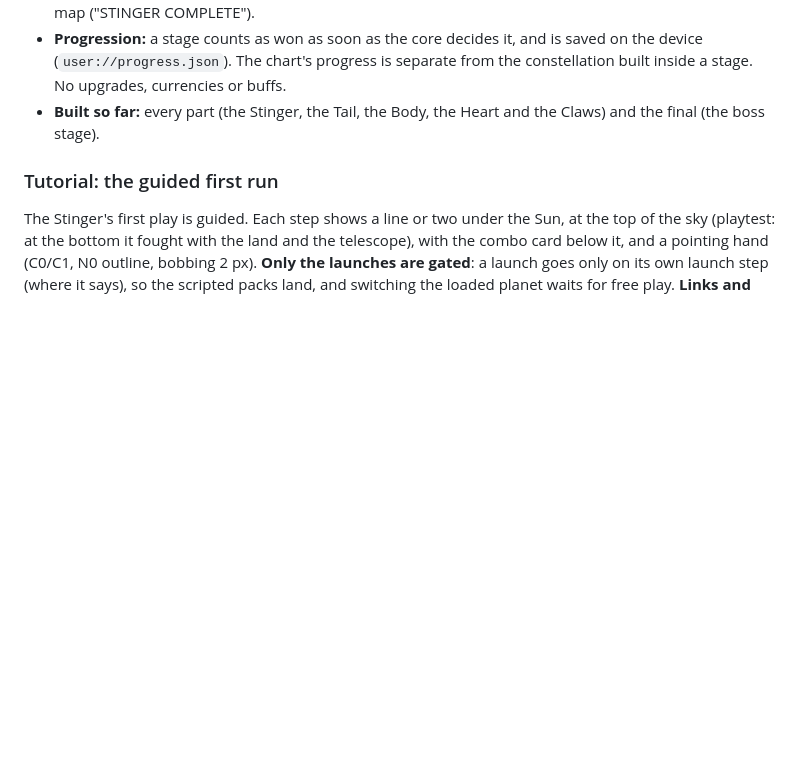
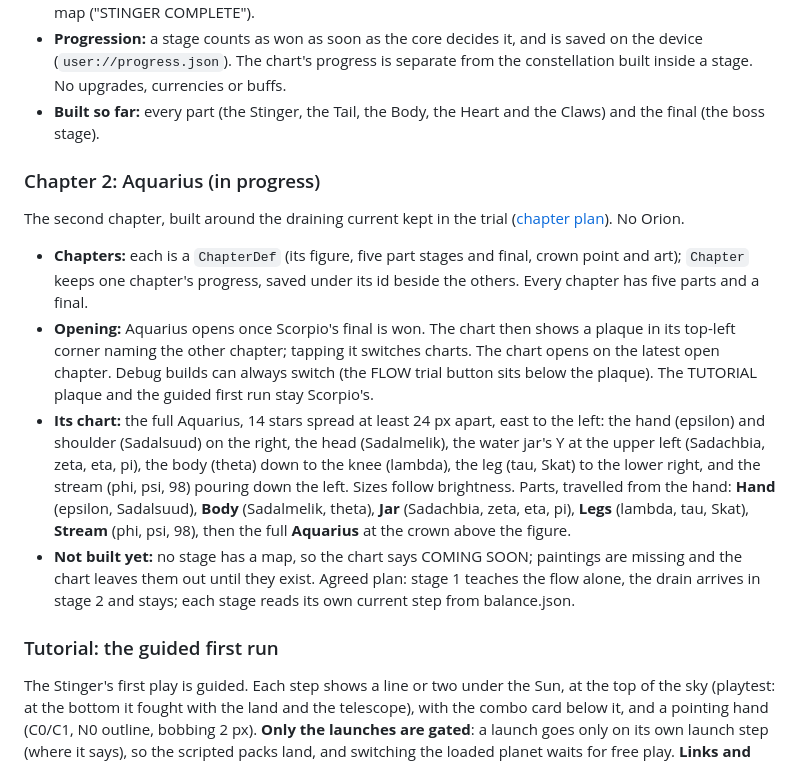
Before and after one commit to mrafael1/DustInSpace, a Markdown page: docs/design.md, the part around the change. Rendered like a GitHub page; blank space fills up the shorter version.

Commit message:
docs: chapter 2, Aquarius: chart, parts and how it opens
Co-Authored-By: Claude Opus 5.5 <noreply@anthropic.com>

```diff
--- a/docs/design.md
+++ b/docs/design.md
@@ -86,6 +86,15 @@ The game opens on Scorpio's chart: the constellation drawn as a pixel-art star c
 - **Playing:** PLAY (REPLAY once won) opens the selected stage. Parts not built yet say "COMING SOON". In a stage, MAP (top-right, and on the end screen) goes back to the chart, and the end screen names the map ("STINGER COMPLETE").
 - **Progression:** a stage counts as won as soon as the core decides it, and is saved on the device (`user://progress.json`). The chart's progress is separate from the constellation built inside a stage. No upgrades, currencies or buffs.
 - **Built so far:** every part (the Stinger, the Tail, the Body, the Heart and the Claws) and the final (the boss stage).
+
+### Chapter 2: Aquarius (in progress)
+
+The second chapter, built around the draining current kept in the trial ([chapter plan](chapter_2_3_plan.md)). No Orion.
+
+- **Chapters:** each is a `ChapterDef` (its figure, five part stages and final, crown point and art); `Chapter` keeps one chapter's progress, saved under its id beside the others. Every chapter has five parts and a final.
+- **Opening:** Aquarius opens once Scorpio's final is won. The chart then shows a plaque in its top-left corner naming the other chapter; tapping it switches charts. The chart opens on the latest open chapter. Debug builds can always switch (the FLOW trial button sits below the plaque). The TUTORIAL plaque and the guided first run stay Scorpio's.
+- **Its chart:** the full Aquarius, 14 stars spread at least 24 px apart, east to the left: the hand (epsilon) and shoulder (Sadalsuud) on the right, the head (Sadalmelik), the water jar's Y at the upper left (Sadachbia, zeta, eta, pi), the body (theta) down to the knee (lambda), the leg (tau, Skat) to the lower right, and the stream (phi, psi, 98) pouring down the left. Sizes follow brightness. Parts, travelled from the hand: **Hand** (epsilon, Sadalsuud), **Body** (Sadalmelik, theta), **Jar** (Sadachbia, zeta, eta, pi), **Legs** (lambda, tau, Skat), **Stream** (phi, psi, 98), then the full **Aquarius** at the crown above the figure.
+- **Not built yet:** no stage has a map, so the chart says COMING SOON; paintings are missing and the chart leaves them out until they exist. Agreed plan: stage 1 teaches the flow alone, the drain arrives in stage 2 and stays; each stage reads its own current step from balance.json.
 
 ### Tutorial: the guided first run
 
```
